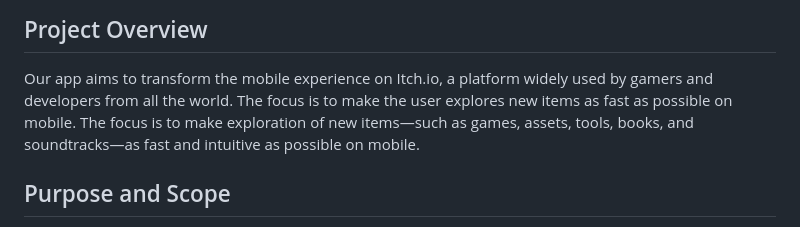
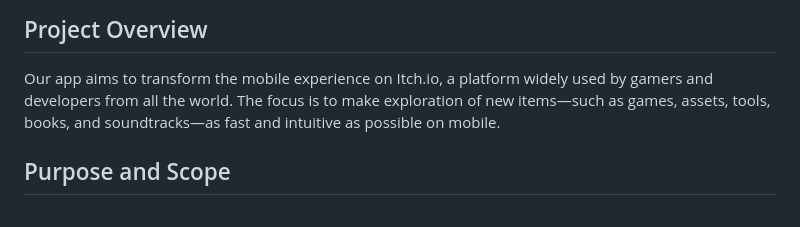
Before and after one commit to Alessandro-Mosconi/Itch.io-mobile-app, a Markdown page: DD.md, the part around the change. GitHub-like rendering.

Commit message:
fix repetition in DD

```diff
--- a/DD.md
+++ b/DD.md
@@ -20,7 +20,7 @@ geometry:
 ## Project Overview
 
 Our app aims to transform the mobile experience on Itch.io, a platform widely used by gamers and developers from all the world.
-The focus is to make the user explores new items as fast as possible on mobile. The focus is to make exploration of new items—such as games, assets, tools, books, and soundtracks—as fast and intuitive as possible on mobile.
+The focus is to make exploration of new items—such as games, assets, tools, books, and soundtracks—as fast and intuitive as possible on mobile.
 
 
 ## Purpose and Scope
```
